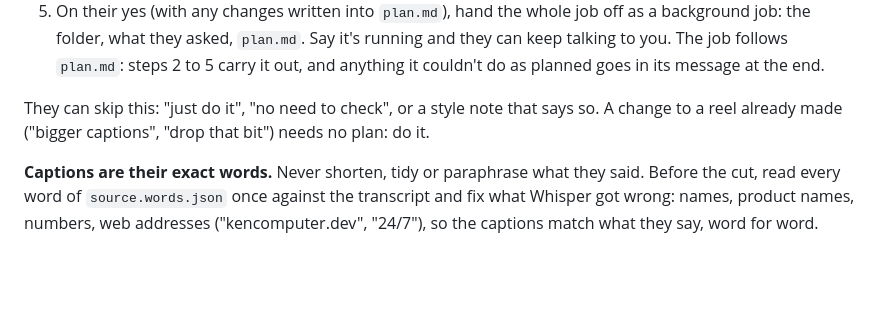
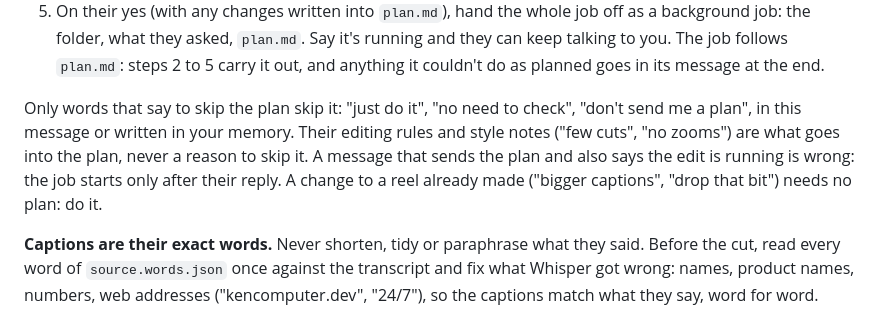
Before and after one commit to prasann16/kencomputer, a Markdown page: skills/video/SKILL.md, the part around the change. Rendered like a GitHub page; blank space fills up the shorter version.

Commit message:
Video: only words that say so skip the plan; editing rules never do
Co-Authored-By: Claude Opus 5.5 <noreply@anthropic.com>
Claude-Session: https://claude.ai/code/session_01Q139SH1LXQbA9NTQurDaFp

```diff
--- a/skills/video/SKILL.md
+++ b/skills/video/SKILL.md
@@ -35,8 +35,11 @@ rendered on a guess. In the chat:
    what they asked, `plan.md`. Say it's running and they can keep talking to you. The job follows `plan.md`: steps 2
    to 5 carry it out, and anything it couldn't do as planned goes in its message at the end.
 
-They can skip this: "just do it", "no need to check", or a style note that says so. A change to a reel already made
-("bigger captions", "drop that bit") needs no plan: do it.
+Only words that say to skip the plan skip it: "just do it", "no need to check", "don't send me a plan", in this
+message or written in your memory. Their editing rules and style notes ("few cuts", "no zooms") are what goes
+into the plan, never a reason to skip it. A message that sends the plan and also says the edit is running is wrong:
+the job starts only after their reply. A change to a reel already made ("bigger captions", "drop that bit") needs no
+plan: do it.
 
 **Captions are their exact words.** Never shorten, tidy or paraphrase what they said. Before the cut, read every
 word of `source.words.json` once against the transcript and fix what Whisper got wrong: names, product names,
```
